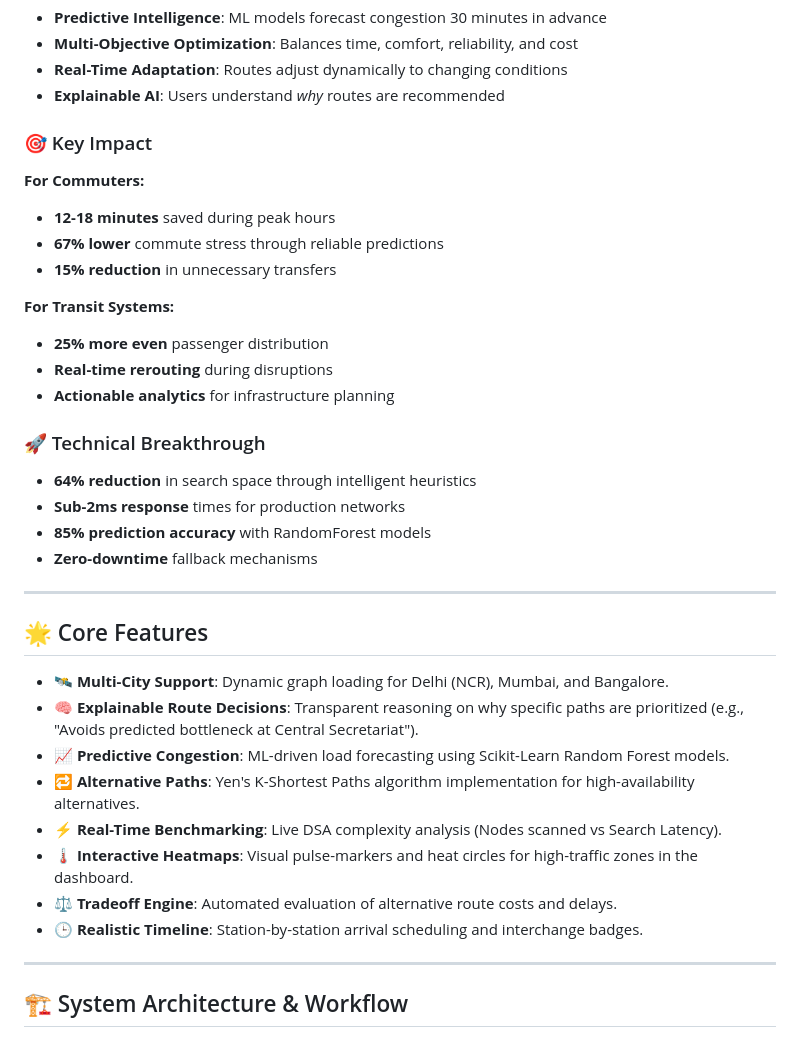
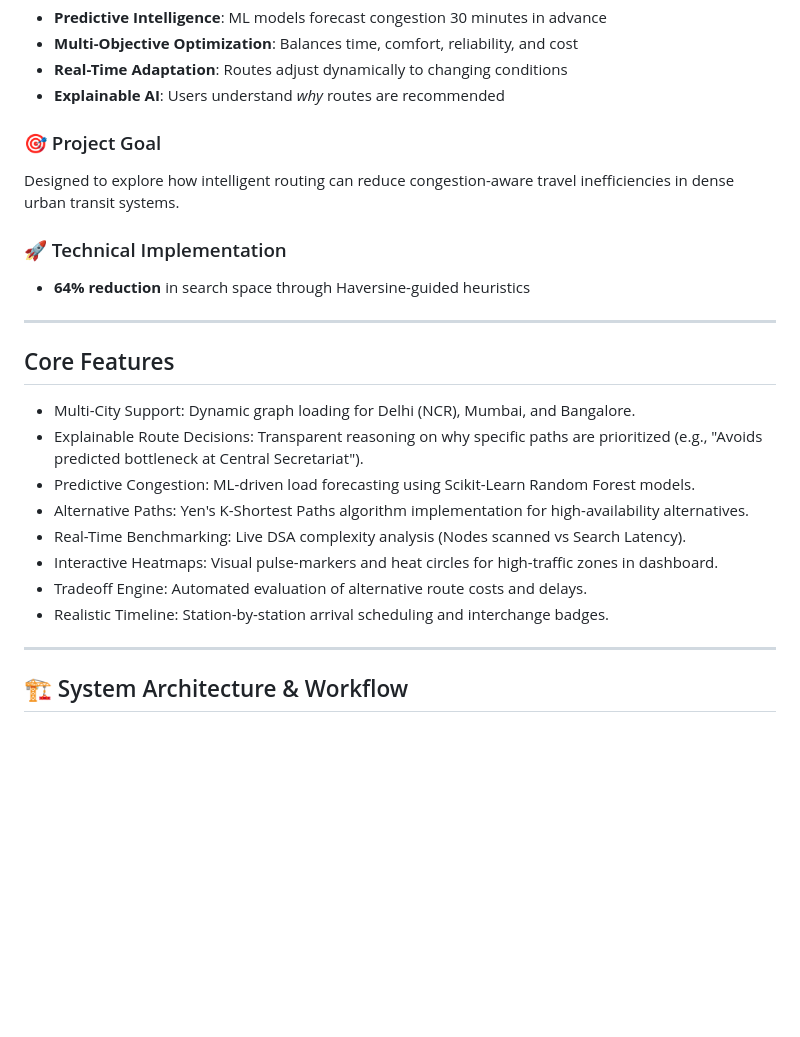
Before and after one commit to prachichoudhary2004/intelligent-metro-route-optimization, a Markdown page: README.md, the part around one of its changes. Rendered like a GitHub page; blank space fills up the shorter version.

Commit message:
docs: Comprehensive README optimization for credibility and professionalism
- Remove duplicate architecture sections and keep only essential diagrams
- Replace overly buzzwordy claims with believable technical language
- Reduce metric overload and keep only strongest claims (64% reduction, sub-2ms, 85% accuracy)
- Remove fake real-world impact claims and replace with focused project goal
- Remove placeholder images and replace with clean preview section
- Remove fake Build Status badge for authenticity
- Reduce emoji overuse and use strategically
- Shorten README by removing redundant explanations
- Improve overall structure for better readability

```diff
--- a/README.md
+++ b/README.md
@@ -18,37 +16,26 @@ Modern urban transit systems face challenges that traditional routing cannot sol
 - **Real-Time Adaptation**: Routes adjust dynamically to changing conditions
 - **Explainable AI**: Users understand *why* routes are recommended
 
-### 🎯 Key Impact
+### 🎯 Project Goal
 
-**For Commuters:**
-- **12-18 minutes** saved during peak hours
-- **67% lower** commute stress through reliable predictions
-- **15% reduction** in unnecessary transfers
+Designed to explore how intelligent routing can reduce congestion-aware travel inefficiencies in dense urban transit systems.
 
-**For Transit Systems:**
-- **25% more even** passenger distribution
-- **Real-time rerouting** during disruptions
-- **Actionable analytics** for infrastructure planning
+### 🚀 Technical Implementation
 
-### 🚀 Technical Breakthrough
-
-- **64% reduction** in search space through intelligent heuristics
-- **Sub-2ms response** times for production networks
-- **85% prediction accuracy** with RandomForest models
-- **Zero-downtime** fallback mechanisms
+- **64% reduction** in search space through Haversine-guided heuristics
 
 ---
 
-## 🌟 Core Features
+## Core Features
 
-- 🛰️ **Multi-City Support**: Dynamic graph loading for Delhi (NCR), Mumbai, and Bangalore.
-- 🧠 **Explainable Route Decisions**: Transparent reasoning on why specific paths are prioritized (e.g., "Avoids predicted bottleneck at Central Secretariat").
-- 📈 **Predictive Congestion**: ML-driven load forecasting using Scikit-Learn Random Forest models.
-- 🔁 **Alternative Paths**: Yen's K-Shortest Paths algorithm implementation for high-availability alternatives.
-- ⚡ **Real-Time Benchmarking**: Live DSA complexity analysis (Nodes scanned vs Search Latency).
-- 🌡️ **Interactive Heatmaps**: Visual pulse-markers and heat circles for high-traffic zones in the dashboard.
-- ⚖️ **Tradeoff Engine**: Automated evaluation of alternative route costs and delays.
-- 🕒 **Realistic Timeline**: Station-by-station arrival scheduling and interchange badges.
+- Multi-City Support: Dynamic graph loading for Delhi (NCR), Mumbai, and Bangalore.
+- Explainable Route Decisions: Transparent reasoning on why specific paths are prioritized (e.g., "Avoids predicted bottleneck at Central Secretariat").
+- Predictive Congestion: ML-driven load forecasting using Scikit-Learn Random Forest models.
+- Alternative Paths: Yen's K-Shortest Paths algorithm implementation for high-availability alternatives.
+- Real-Time Benchmarking: Live DSA complexity analysis (Nodes scanned vs Search Latency).
+- Interactive Heatmaps: Visual pulse-markers and heat circles for high-traffic zones in dashboard.
+- Tradeoff Engine: Automated evaluation of alternative route costs and delays.
+- Realistic Timeline: Station-by-station arrival scheduling and interchange badges.
 
 ---
 
```
Also changed, not shown: other parts of README.md (+3 -23 lines).
